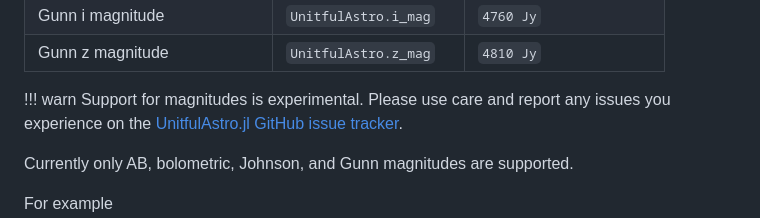
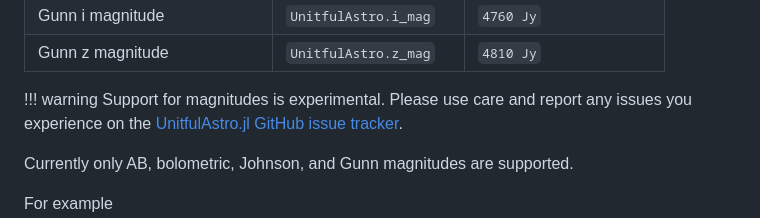
Before and after one commit to JuliaAstro/UnitfulAstro.jl, a Markdown page: docs/src/index.md, the part around one of its changes. GitHub-like rendering.

Commit message:
Fix admonition header in docs

```diff
--- a/docs/src/index.md
+++ b/docs/src/index.md
@@ -78,7 +78,7 @@ julia> uconvert(u"ly", 1u"pc")
 
 
 
-!!! warn
+!!! warning
     Support for magnitudes is experimental. Please use care and report any issues you experience on
     the [UnitfulAstro.jl GitHub issue
     tracker](https://github.com/JuliaAstro/UnitfulAstro.jl/issues).
```
Also changed, not shown: other parts of docs/src/index.md (+2 -2 lines).
